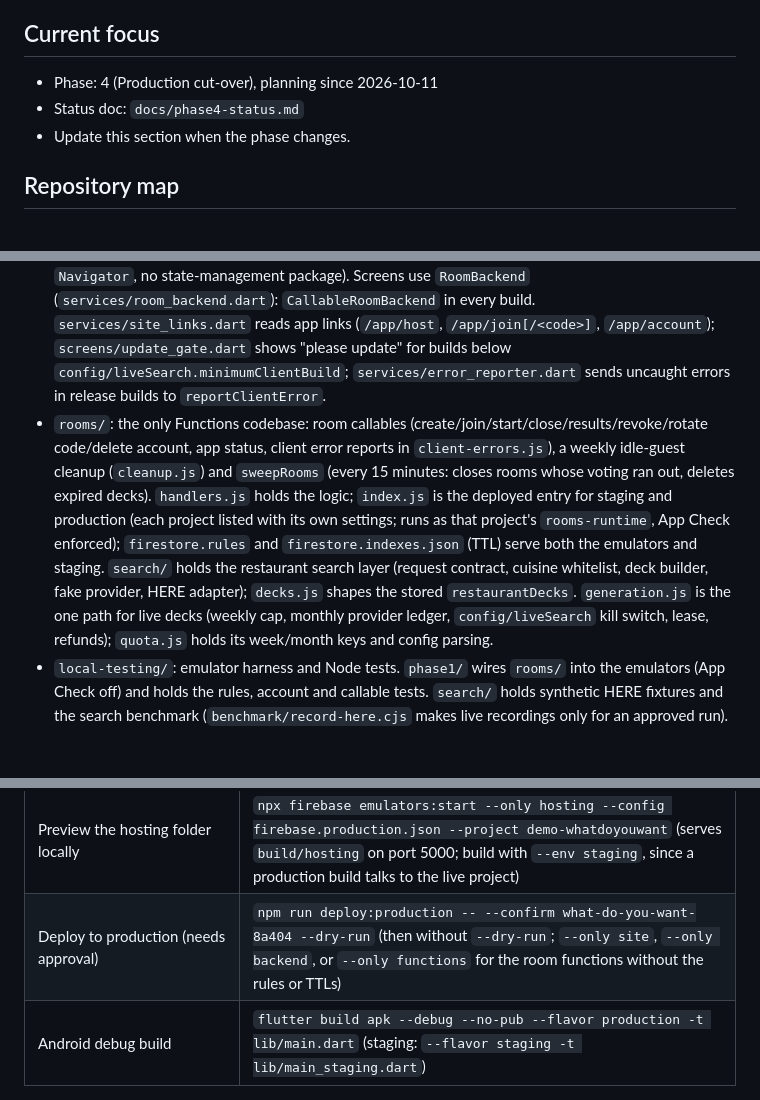
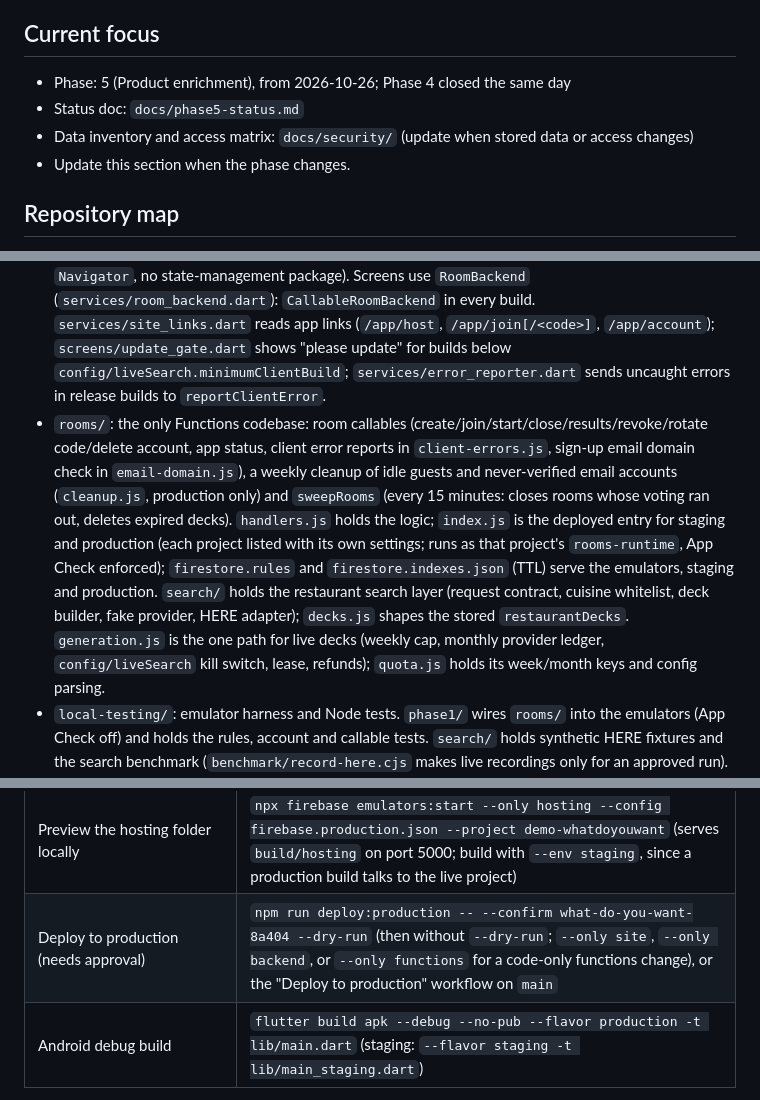
Before and after one commit to daltontewanger/whatdoyouwant, a Markdown page: AGENTS.md, 3 parts joined by grey strips. Drawn GitHub-style; blank space fills up the shorter version.

Commit message:
Point agents at Phase 5 and the new deploy workflow
The current focus moves to product enrichment now that the cut-over is
finished, with the data inventory and access matrix named as documents
to keep up to date. The repository map and commands list the production
deploy workflow, the email domain check and the production-only cleanup
of idle and never-verified accounts.

Co-Authored-By: Claude Opus 5.5 <noreply@anthropic.com>

```diff
--- a/AGENTS.md
+++ b/AGENTS.md
@@ -14,8 +14,9 @@ Repository files and verified console evidence describe actual state. The playbo
 
 ## Current focus
 
-- Phase: 4 (Production cut-over), planning since 2026-10-11
-- Status doc: `docs/phase4-status.md`
+- Phase: 5 (Product enrichment), from 2026-10-26; Phase 4 closed the same day
+- Status doc: `docs/phase5-status.md`
+- Data inventory and access matrix: `docs/security/` (update when stored data or access changes)
 - Update this section when the phase changes.
 
 ## Repository map
@@ -25,7 +26,7 @@ Repository files and verified console evidence describe actual state. The playbo
 - `lib/main_local.dart`: emulator-only entry (app on the room emulators; Google sign-in uses the Auth emulator's fake provider).
 - `lib/environment_guard.dart`, `lib/firebase_options.dart`, `lib/firebase_options_staging.dart`, `lib/firebase_options_local.dart`: per-environment config and guards.
 - `lib/screens/`, `lib/services/`, `lib/models/`, `lib/themes/`: app UI and services (`setState` + `Navigator`, no state-management package). Screens use `RoomBackend` (`services/room_backend.dart`): `CallableRoomBackend` in every build. `services/site_links.dart` reads app links (`/app/host`, `/app/join[/<code>]`, `/app/account`); `screens/update_gate.dart` shows "please update" for builds below `config/liveSearch.minimumClientBuild`; `services/error_reporter.dart` sends uncaught errors in release builds to `reportClientError`.
-- `rooms/`: the only Functions codebase: room callables (create/join/start/close/results/revoke/rotate code/delete account, app status, client error reports in `client-errors.js`), a weekly idle-guest cleanup (`cleanup.js`) and `sweepRooms` (every 15 minutes: closes rooms whose voting ran out, deletes expired decks). `handlers.js` holds the logic; `index.js` is the deployed entry for staging and production (each project listed with its own settings; runs as that project's `rooms-runtime`, App Check enforced); `firestore.rules` and `firestore.indexes.json` (TTL) serve both the emulators and staging. `search/` holds the restaurant search layer (request contract, cuisine whitelist, deck builder, fake provider, HERE adapter); `decks.js` shapes the stored `restaurantDecks`. `generation.js` is the one path for live decks (weekly cap, monthly provider ledger, `config/liveSearch` kill switch, lease, refunds); `quota.js` holds its week/month keys and config parsing.
+- `rooms/`: the only Functions codebase: room callables (create/join/start/close/results/revoke/rotate code/delete account, app status, client error reports in `client-errors.js`, sign-up email domain check in `email-domain.js`), a weekly cleanup of idle guests and never-verified email accounts (`cleanup.js`, production only) and `sweepRooms` (every 15 minutes: closes rooms whose voting ran out, deletes expired decks). `handlers.js` holds the logic; `index.js` is the deployed entry for staging and production (each project listed with its own settings; runs as that project's `rooms-runtime`, App Check enforced); `firestore.rules` and `firestore.indexes.json` (TTL) serve the emulators, staging and production. `search/` holds the restaurant search layer (request contract, cuisine whitelist, deck builder, fake provider, HERE adapter); `decks.js` shapes the stored `restaurantDecks`. `generation.js` is the one path for live decks (weekly cap, monthly provider ledger, `config/liveSearch` kill switch, lease, refunds); `quota.js` holds its week/month keys and config parsing.
 - `local-testing/`: emulator harness and Node tests. `phase1/` wires `rooms/` into the emulators (App Check off) and holds the rules, account and callable tests. `search/` holds synthetic HERE fixtures and the search benchmark (`benchmark/record-here.cjs` makes live recordings only for an approved run).
 - `staging/`: staging client config, deny-all rollback rules, empty indexes. `app-check-debug.json` is a local secret and ignored.
 - `site/`: the public website (static HTML/CSS/JS: home page, legal and help pages, account menu). Built together with the web app by `scripts/build-hosting.mjs` into `build/hosting` (site at `/`, app at `/app`).
@@ -64,7 +66,7 @@ local scripts by default. The bypass applies only to that process.
 | Web build | `flutter build web --release --no-pub` (base path is set at build time: `--base-href /app/` for Hosting) |
 | Site + app hosting folder | `npm run build:hosting -- --env staging` (or `production`; `--skip-app` reuses the last web build) |
 | Preview the hosting folder locally | `npx firebase emulators:start --only hosting --config firebase.production.json --project demo-whatdoyouwant` (serves `build/hosting` on port 5000; build with `--env staging`, since a production build talks to the live project) |
-| Deploy to production (needs approval) | `npm run deploy:production -- --confirm what-do-you-want-8a404 --dry-run` (then without `--dry-run`; `--only site`, `--only backend`, or `--only functions` for the room functions without the rules or TTLs) |
+| Deploy to production (needs approval) | `npm run deploy:production -- --confirm what-do-you-want-8a404 --dry-run` (then without `--dry-run`; `--only site`, `--only backend`, or `--only functions` for a code-only functions change), or the "Deploy to production" workflow on `main` |
 | Android debug build | `flutter build apk --debug --no-pub --flavor production -t lib/main.dart` (staging: `--flavor staging -t lib/main_staging.dart`) |
 
 There are no Functions lint scripts yet. Emulator tests must run with no other
```
Also changed, not shown: other parts of AGENTS.md (+1 -0 lines).
